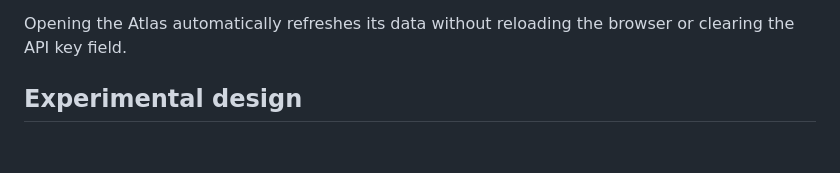
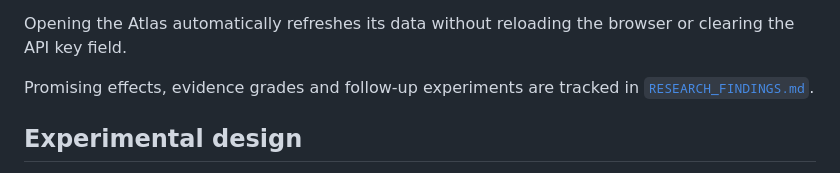
Before and after one commit to niksargent/colour-context-lab, a Markdown page: README.md, the part around the change. Rendered like a GitHub page; blank space fills up the shorter version.

Commit message:
Add initial research findings log

```diff
--- a/README.md
+++ b/README.md
@@ -80,6 +80,8 @@ The Colour Atlas analyses one run or pools every run using the same exact questi
 - A context microscope containing the full prompt, hypothesis, exact colour distribution, broad hues and run-to-run trace
 
 Opening the Atlas automatically refreshes its data without reloading the browser or clearing the API key field.
+
+Promising effects, evidence grades and follow-up experiments are tracked in [`RESEARCH_FINDINGS.md`](RESEARCH_FINDINGS.md).
 
 ## Experimental design
 
```
